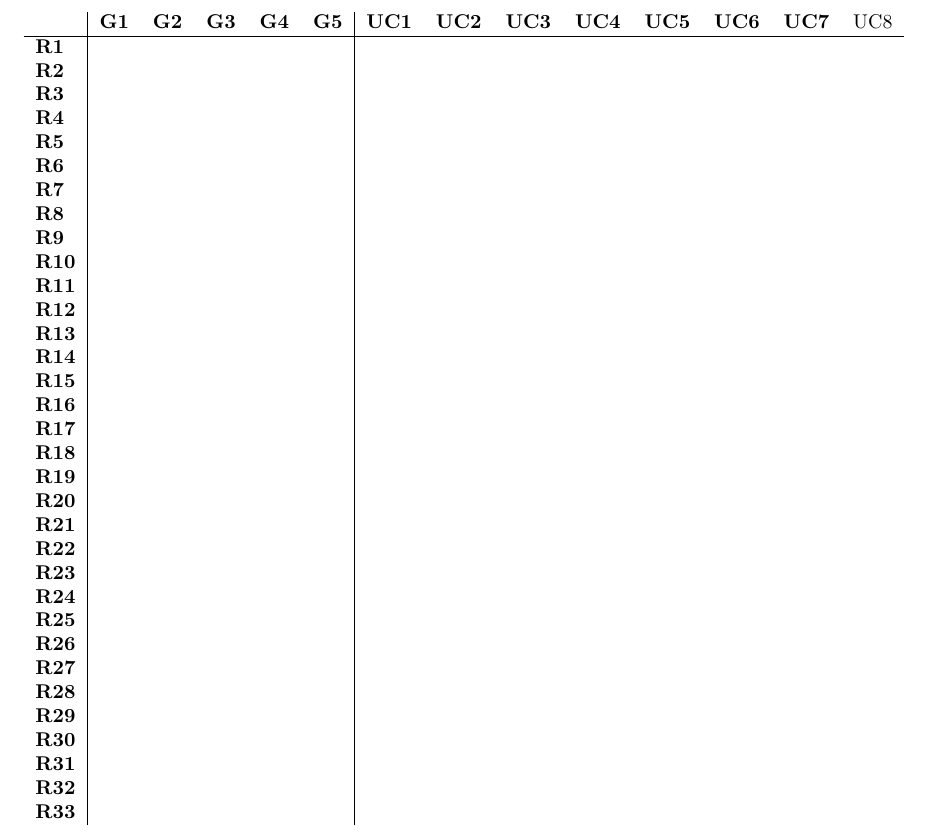
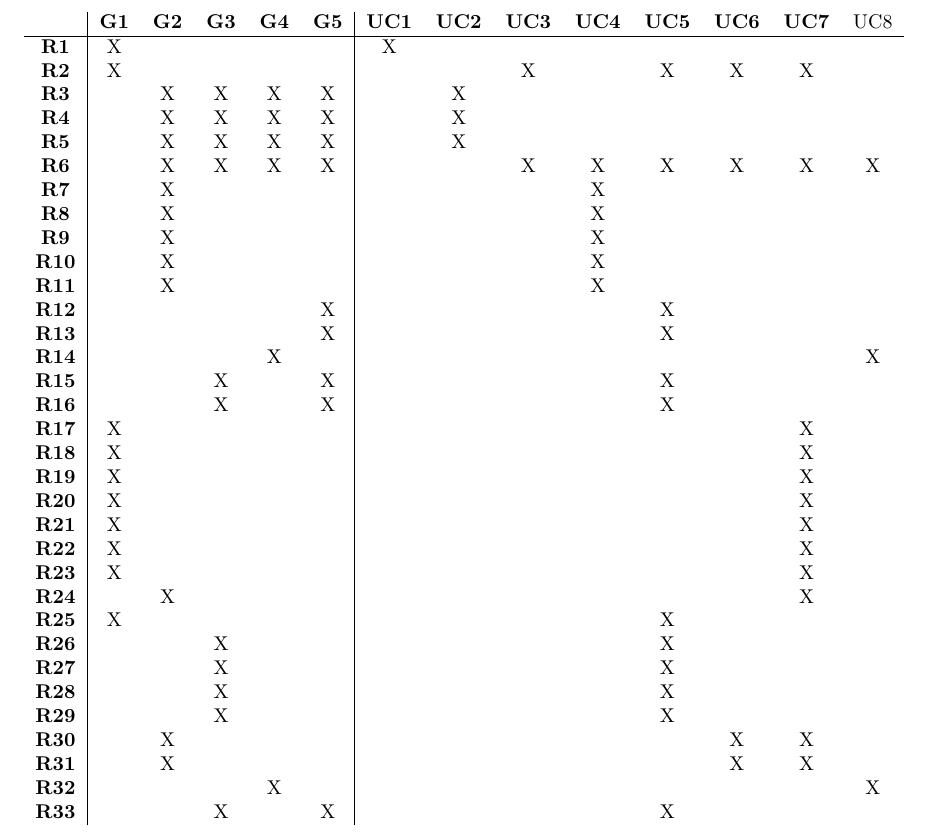
Before and after one commit to giacomolmb/SE2_Project_2022, a LaTeX document (RASD/rasd.tex): part of page 33 of 35, cut so that both start at the same text. Compiled offline with pdfLaTeX.

Commit message:
Latex trac matrix

```diff
--- a/RASD/rasd.tex
+++ b/RASD/rasd.tex
@@ -758,41 +758,41 @@ The communications between clients and sensors are made via a publish-subscribe
 \end{enumerate}
 \subsubsection{Traceability matrix}
 \begin{table}[]
-    \begin{tabular}{l|lllll|llllllll}
+    \begin{tabular}{c|ccccc|cccccccc}
         & \ref{goal:g1} & \ref{goal:g2} & \ref{goal:g3} & \ref{goal:g4} & \ref{goal:g5} & \ref{uc:uc1} & \ref{uc:uc2} & \ref{uc:uc3} & \ref{uc:uc4} & \ref{uc:uc5} & \ref{uc:uc6} & \ref{uc:uc7} & UC8 \\ \hline
-    \ref{req:pmReg}  &    &    &    &    &    &     &     &     &     &     &     &     &     \\
-    \ref{req:pmLogin}  &    &    &    &    &    &     &     &     &     &     &     &     &     \\
-    \ref{req:farmerReg1}  &    &    &    &    &    &     &     &     &     &     &     &     &     \\
-    \ref{req:farmerCreds}  &    &    &    &    &    &     &     &     &     &     &     &     &     \\
-    \ref{req:farmerReg2}  &    &    &    &    &    &     &     &     &     &     &     &     &     \\
-    \ref{req:farmerLogin}  &    &    &    &    &    &     &     &     &     &     &     &     &     \\
-    \ref{req:farmerReport1}  &    &    &    &    &    &     &     &     &     &     &     &     &     \\
-    \ref{req:farmerReport2}  &    &    &    &    &    &     &     &     &     &     &     &     &     \\
-    \ref{req:farmerReport3}  &    &    &    &    &    &     &     &     &     &     &     &     &     \\
-    \ref{req:farmerReport4}  &    &    &    &    &    &     &     &     &     &     &     &     &     \\
-    \ref{req:farmerReport5} &    &    &    &    &    &     &     &     &     &     &     &     &     \\
-    \ref{req:farmerWeather} &    &    &    &    &    &     &     &     &     &     &     &     &     \\
-    \ref{req:farmerSensors} &    &    &    &    &    &     &     &     &     &     &     &     &     \\
-    \ref{req:farmerForum} &    &    &    &    &    &     &     &     &     &     &     &     &     \\
-    \ref{req:farmerHelp} &    &    &    &    &    &     &     &     &     &     &     &     &     \\
-    \ref{req:farmerSugg} &    &    &    &    &    &     &     &     &     &     &     &     &     \\
-    \ref{req:pmMonitor} &    &    &    &    &    &     &     &     &     &     &     &     &     \\
-    \ref{req:pmParameters} &    &    &    &    &    &     &     &     &     &     &     &     &     \\
-    \ref{req:pmGrades} &    &    &    &    &    &     &     &     &     &     &     &     &     \\
-    \ref{req:pmFilter1} &    &    &    &    &    &     &     &     &     &     &     &     &     \\
-    \ref{req:pmFilter2} &    &    &    &    &    &     &     &     &     &     &     &     &     \\
-    \ref{req:pmSort1} &    &    &    &    &    &     &     &     &     &     &     &     &     \\
-    \ref{req:pmSort2} &    &    &    &    &    &     &     &     &     &     &     &     &     \\
-    \ref{req:pmRewards} &    &    &    &    &    &     &     &     &     &     &     &     &     \\
-    \ref{req:pmWeather} &    &    &    &    &    &     &     &     &     &     &     &     &     \\
-    \ref{req:pmHelp1} &    &    &    &    &    &     &     &     &     &     &     &     &     \\
-    \ref{req:pmHelp2} &    &    &    &    &    &     &     &     &     &     &     &     &     \\
-    \ref{req:pmHelp3} &    &    &    &    &    &     &     &     &     &     &     &     &     \\
-    \ref{req:pmHelp4} &    &    &    &    &    &     &     &     &     &     &     &     &     \\
-    \ref{req:pmInterview} &    &    &    &    &    &     &     &     &     &     &     &     &     \\
-    \ref{req:pmVisits} &    &    &    &    &    &     &     &     &     &     &     &     &     \\
-    \ref{req:pmForum} &    &    &    &    &    &     &     &     &     &     &     &     &     \\
-    \ref{req:pmSuggestions} &    &    &    &    &    &     &     &     &     &     &     &     &     \\
+    \ref{req:pmReg}  & X &  &  &  &  & X &  &  &  &  &  &  &  \\
+    \ref{req:pmLogin}  & X &  &  &  &  &  &  & X &  & X & X & X &  \\
+    \ref{req:farmerReg1}  &  & X & X & X & X &  & X &  &  &  &  &  &  \\
+    \ref{req:farmerCreds}  &  & X & X & X & X &  & X &  &  &  &  &  &  \\
+    \ref{req:farmerReg2}  &  & X & X & X & X &  & X &  &  &  &  &  &  \\
+    \ref{req:farmerLogin}  &  & X & X & X & X &  &  & X & X & X & X & X & X \\
+    \ref{req:farmerReport1}  &  & X &  &  &  &  &  &  & X &  &  &  &  \\
+    \ref{req:farmerReport2}  &  & X &  &  &  &  &  &  & X &  &  &  &  \\
+    \ref{req:farmerReport3}  &  & X &  &  &  &  &  &  & X &  &  &  &  \\
+    \ref{req:farmerReport4}  &  & X &  &  &  &  &  &  & X &  &  &  &  \\
+    \ref{req:farmerReport5}  &  & X &  &  &  &  &  &  & X &  &  &  &  \\
+    \ref{req:farmerWeather}  &  &  &  &  & X &  &  &  &  & X &  &  &  \\
+    \ref{req:farmerSensors}  &  &  &  &  & X &  &  &  &  & X &  &  &  \\
+    \ref{req:farmerForum}  &  &  &  & X &  &  &  &  &  &  &  &  & X \\
+    \ref{req:farmerHelp}  &  &  & X &  & X &  &  &  &  & X &  &  &  \\
+    \ref{req:farmerSugg}  &  &  & X &  & X &  &  &  &  & X &  &  &  \\
+    \ref{req:pmMonitor}  & X &  &  &  &  &  &  &  &  &  &  & X &  \\
+    \ref{req:pmParameters}  & X &  &  &  &  &  &  &  &  &  &  & X &  \\
+    \ref{req:pmGrades}  & X &  &  &  &  &  &  &  &  &  &  & X &  \\
+    \ref{req:pmFilter1}  & X &  &  &  &  &  &  &  &  &  &  & X &  \\
+    \ref{req:pmFilter2}  & X &  &  &  &  &  &  &  &  &  &  & X &  \\
+    \ref{req:pmSort1}  & X &  &  &  &  &  &  &  &  &  &  & X &  \\
+    \ref{req:pmSort2}  & X &  &  &  &  &  &  &  &  &  &  & X &  \\
+    \ref{req:pmRewards}  &  & X &  &  &  &  &  &  &  &  &  & X &  \\
+    \ref{req:pmWeather}  & X &  &  &  &  &  &  &  &  & X &  &  &  \\
+    \ref{req:pmHelp1}  &  &  & X &  &  &  &  &  &  & X &  &  &  \\
+    \ref{req:pmHelp2}  &  &  & X &  &  &  &  &  &  & X &  &  &  \\
+    \ref{req:pmHelp3}  &  &  & X &  &  &  &  &  &  & X &  &  &  \\
+    \ref{req:pmHelp4}  &  &  & X &  &  &  &  &  &  & X &  &  &  \\
+    \ref{req:pmInterview}  &  & X &  &  &  &  &  &  &  &  & X & X &  \\
+    \ref{req:pmVisits}  &  & X &  &  &  &  &  &  &  &  & X & X &  \\
+    \ref{req:pmForum}  &  &  &  & X &  &  &  &  &  &  &  &  & X \\
+    \ref{req:pmSuggestions}  &  &  & X &  & X &  &  &  &  & X &  &  &  \\
     \end{tabular}
 \end{table}
 \begin{figure}[h]
```
